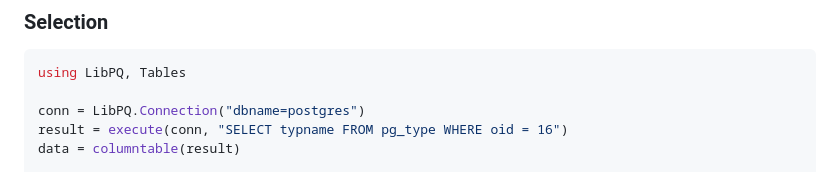
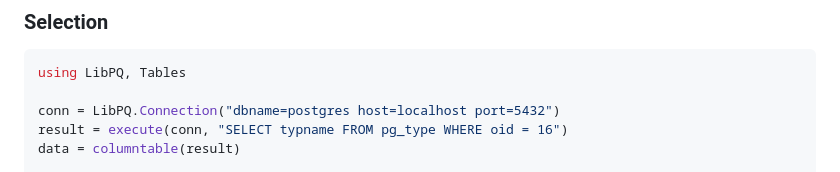
Before and after one commit to JuliaDatabases/LibPQ.jl, a Markdown page: docs/src/index.md, the part around the change. GitHub-like rendering.

Commit message:
Add some illustrative options to LibPQ.Connection example to help new users

````diff
--- a/docs/src/index.md
+++ b/docs/src/index.md
@@ -16,7 +16,7 @@ A Julia wrapper for the PostgreSQL `libpq` [C library](https://www.postgresql.or
 ```julia
 using LibPQ, Tables
 
-conn = LibPQ.Connection("dbname=postgres")
+conn = LibPQ.Connection("dbname=postgres host=localhost port=5432")
 result = execute(conn, "SELECT typname FROM pg_type WHERE oid = 16")
 data = columntable(result)
 
````
